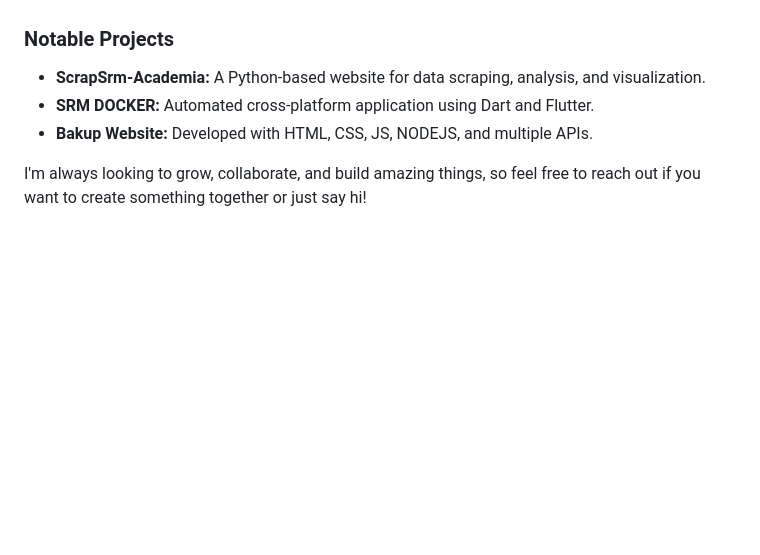
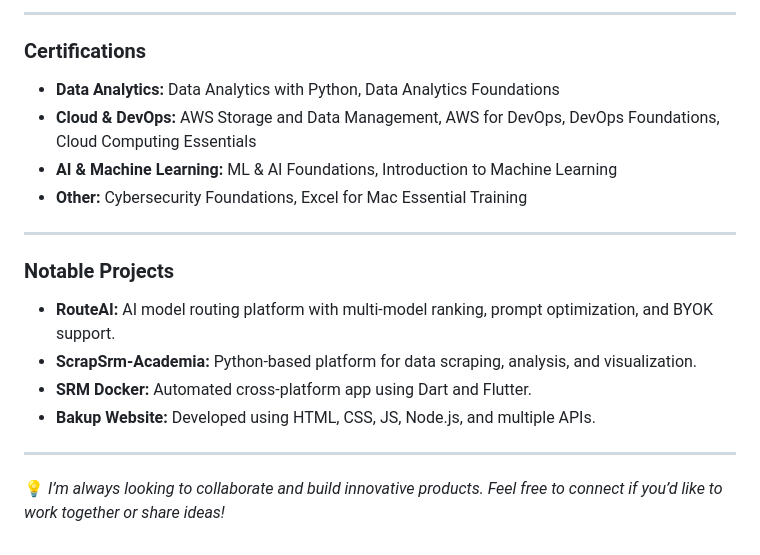
Before and after one commit to nirbhaynaruka/nirbhaynaruka, a Markdown page: README.md, the part around one of its changes. Drawn GitHub-style; blank space fills up the shorter version.

```diff
--- a/README.md
+++ b/README.md
@@ -39,7 +60,19 @@ I am a Business Analyst with experience as a full-stack developer, Android devel
+---
+
+### Certifications
+- **Data Analytics:** Data Analytics with Python, Data Analytics Foundations
+- **Cloud & DevOps:** AWS Storage and Data Management, AWS for DevOps, DevOps Foundations, Cloud Computing Essentials
+- **AI & Machine Learning:** ML & AI Foundations, Introduction to Machine Learning
+- **Other:** Cybersecurity Foundations, Excel for Mac Essential Training
+
+---
 
 ### Notable Projects
-- **ScrapSrm-Academia:** A Python-based website for data scraping, analysis, and visualization.
-- **SRM DOCKER:** Automated cross-platform application using Dart and Flutter.
-- **Bakup Website:** Developed with HTML, CSS, JS, NODEJS, and multiple APIs.
+- **RouteAI:** AI model routing platform with multi-model ranking, prompt optimization, and BYOK support.
+- **ScrapSrm-Academia:** Python-based platform for data scraping, analysis, and visualization.
+- **SRM Docker:** Automated cross-platform app using Dart and Flutter.
+- **Bakup Website:** Developed using HTML, CSS, JS, Node.js, and multiple APIs.
 
-I'm always looking to grow, collaborate, and build amazing things, so feel free to reach out if you want to create something together or just say hi!
+---
+
+💡 *I’m always looking to collaborate and build innovative products. Feel free to connect if you’d like to work together or share ideas!*
```
Also changed, not shown: other parts of README.md (+45 -24 lines).
